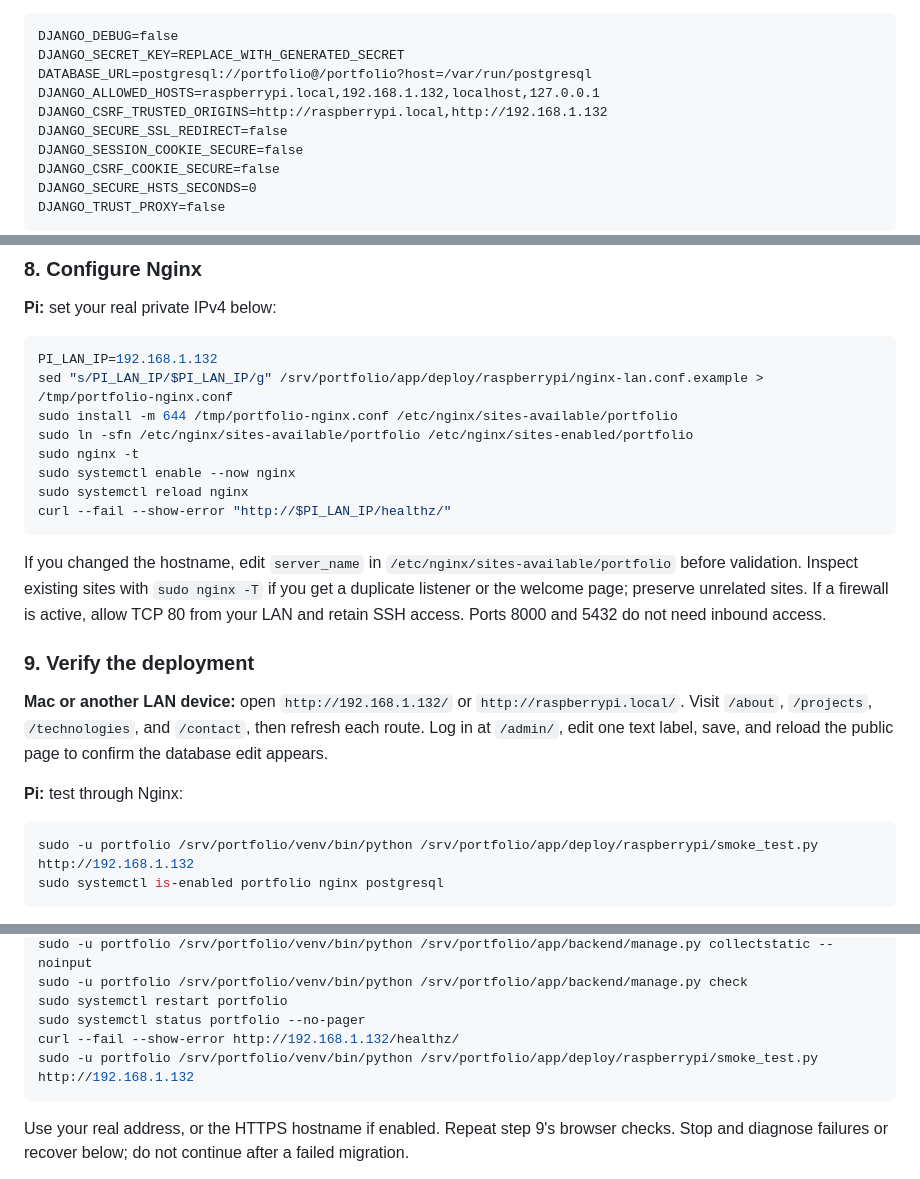
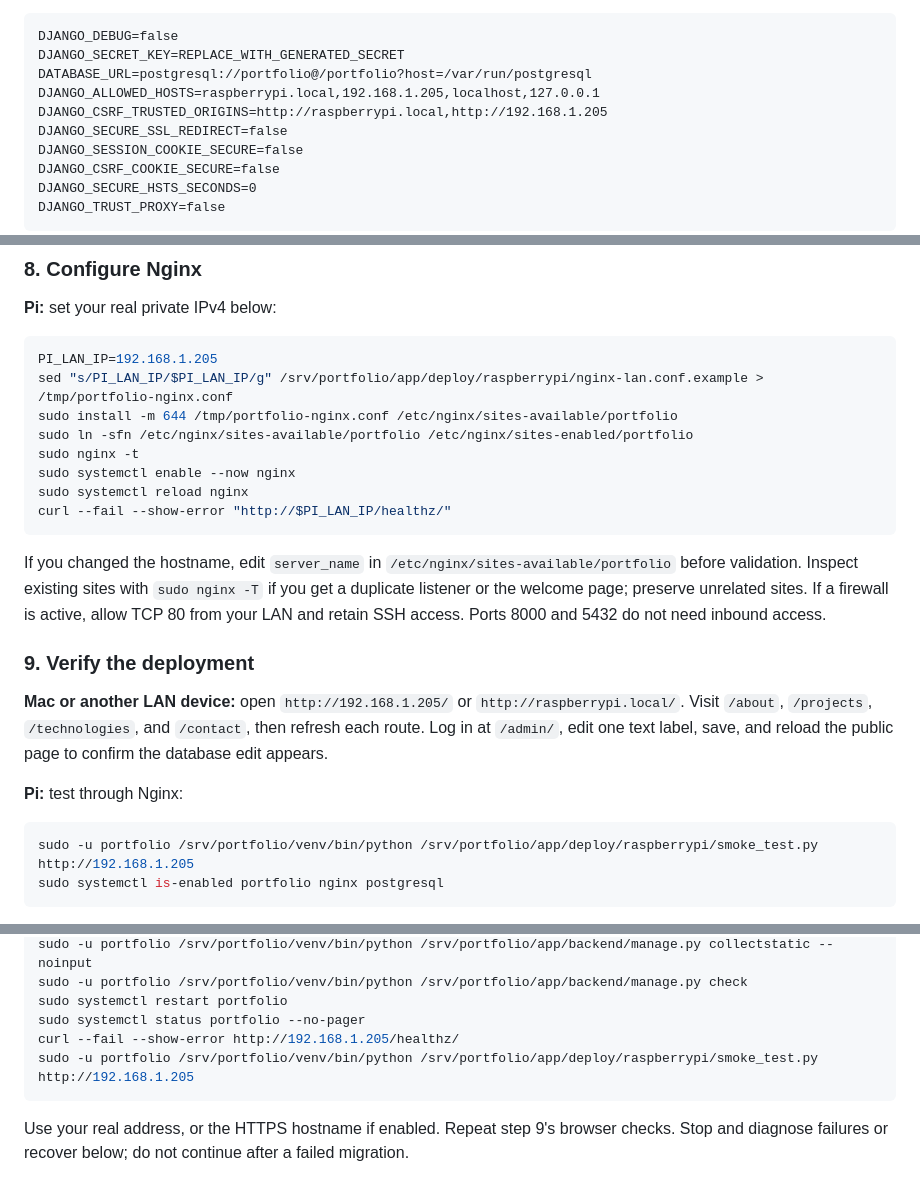
Before and after one commit to davvyin/davvyin.github.io, a Markdown page: deploy/raspberrypi/README.md, 3 parts joined by grey strips. Drawn GitHub-style.

````diff
--- a/deploy/raspberrypi/README.md
+++ b/deploy/raspberrypi/README.md
@@ -168,8 +168,8 @@ Paste the following, replacing the secret and both IP addresses. Replace `raspbe
 DJANGO_DEBUG=false
 DJANGO_SECRET_KEY=REPLACE_WITH_GENERATED_SECRET
 DATABASE_URL=postgresql://portfolio@/portfolio?host=/var/run/postgresql
-DJANGO_ALLOWED_HOSTS=raspberrypi.local,192.168.1.132,localhost,127.0.0.1
-DJANGO_CSRF_TRUSTED_ORIGINS=http://raspberrypi.local,http://192.168.1.132
+DJANGO_ALLOWED_HOSTS=raspberrypi.local,192.168.1.205,localhost,127.0.0.1
+DJANGO_CSRF_TRUSTED_ORIGINS=http://raspberrypi.local,http://192.168.1.205
 DJANGO_SECURE_SSL_REDIRECT=false
 DJANGO_SESSION_COOKIE_SECURE=false
 DJANGO_CSRF_COOKIE_SECURE=false
@@ -211,7 +211,7 @@ Expect an active service and `{"status": "ok"}`. Gunicorn binds only to loopback
 **Pi:** set your real private IPv4 below:
 
 ```sh
-PI_LAN_IP=192.168.1.132
+PI_LAN_IP=192.168.1.205
 sed "s/PI_LAN_IP/$PI_LAN_IP/g" /srv/portfolio/app/deploy/raspberrypi/nginx-lan.conf.example > /tmp/portfolio-nginx.conf
 sudo install -m 644 /tmp/portfolio-nginx.conf /etc/nginx/sites-available/portfolio
 sudo ln -sfn /etc/nginx/sites-available/portfolio /etc/nginx/sites-enabled/portfolio
@@ -225,12 +225,12 @@ If you changed the hostname, edit `server_name` in `/etc/nginx/sites-available/p
 
 ### 9. Verify the deployment
 
-**Mac or another LAN device:** open `http://192.168.1.132/` or `http://raspberrypi.local/`. Visit `/about`, `/projects`, `/technologies`, and `/contact`, then refresh each route. Log in at `/admin/`, edit one text label, save, and reload the public page to confirm the database edit appears.
+**Mac or another LAN device:** open `http://192.168.1.205/` or `http://raspberrypi.local/`. Visit `/about`, `/projects`, `/technologies`, and `/contact`, then refresh each route. Log in at `/admin/`, edit one text label, save, and reload the public page to confirm the database edit appears.
 
 **Pi:** test through Nginx:
 
 ```sh
-sudo -u portfolio /srv/portfolio/venv/bin/python /srv/portfolio/app/deploy/raspberrypi/smoke_test.py http://192.168.1.132
+sudo -u portfolio /srv/portfolio/venv/bin/python /srv/portfolio/app/deploy/raspberrypi/smoke_test.py http://192.168.1.205
 sudo systemctl is-enabled portfolio nginx postgresql
 ```
 
@@ -292,8 +292,8 @@ sudo -u portfolio /srv/portfolio/venv/bin/python /srv/portfolio/app/backend/mana
 sudo -u portfolio /srv/portfolio/venv/bin/python /srv/portfolio/app/backend/manage.py check
 sudo systemctl restart portfolio
 sudo systemctl status portfolio --no-pager
-curl --fail --show-error http://192.168.1.132/healthz/
-sudo -u portfolio /srv/portfolio/venv/bin/python /srv/portfolio/app/deploy/raspberrypi/smoke_test.py http://192.168.1.132
+curl --fail --show-error http://192.168.1.205/healthz/
+sudo -u portfolio /srv/portfolio/venv/bin/python /srv/portfolio/app/deploy/raspberrypi/smoke_test.py http://192.168.1.205
 ```
 
 Use your real address, or the HTTPS hostname if enabled. Repeat step 9's browser checks. Stop and diagnose failures or recover below; do not continue after a failed migration.
````
Also changed, not shown: other parts of deploy/raspberrypi/README.md (+4 -4 lines), deploy/raspberrypi/COMMANDS.md (+1 -1 lines), 1 other file.
